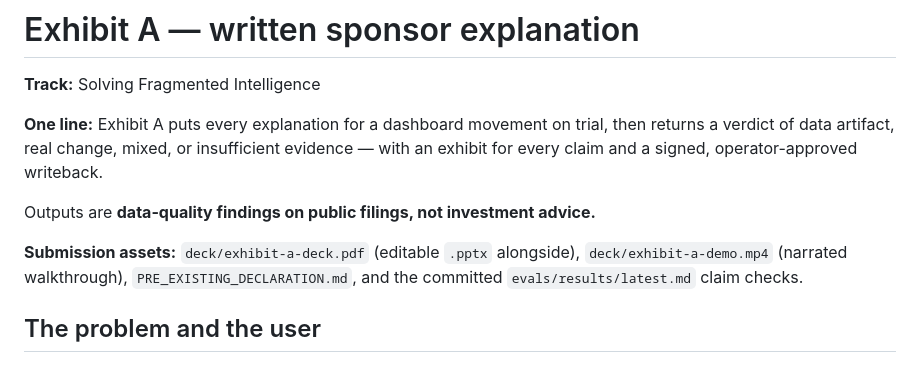
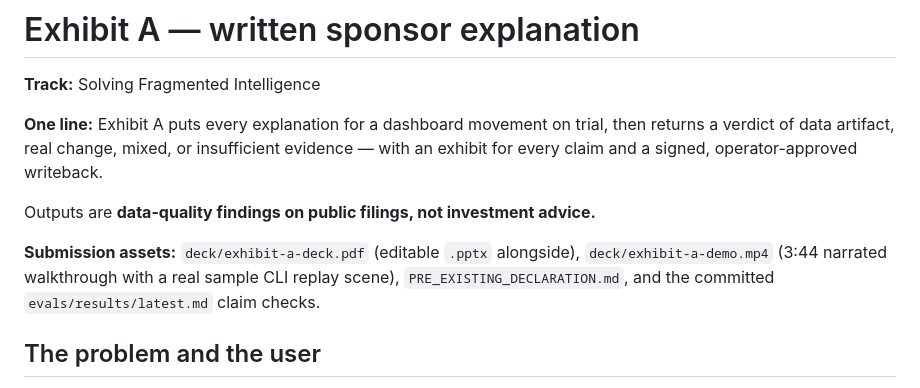
Before and after one commit to big14way/exhibit-a, a Markdown page: SUBMISSION.md, the part around the change. GitHub-like rendering.

Commit message:
Note demo duration in submission assets

```diff
--- a/SUBMISSION.md
+++ b/SUBMISSION.md
@@ -6,7 +6,7 @@
 
 Outputs are **data-quality findings on public filings, not investment advice.**
 
-**Submission assets:** `deck/exhibit-a-deck.pdf` (editable `.pptx` alongside), `deck/exhibit-a-demo.mp4` (narrated walkthrough), `PRE_EXISTING_DECLARATION.md`, and the committed `evals/results/latest.md` claim checks.
+**Submission assets:** `deck/exhibit-a-deck.pdf` (editable `.pptx` alongside), `deck/exhibit-a-demo.mp4` (3:44 narrated walkthrough with a real sample CLI replay scene), `PRE_EXISTING_DECLARATION.md`, and the committed `evals/results/latest.md` claim checks.
 
 ## The problem and the user
 
```
